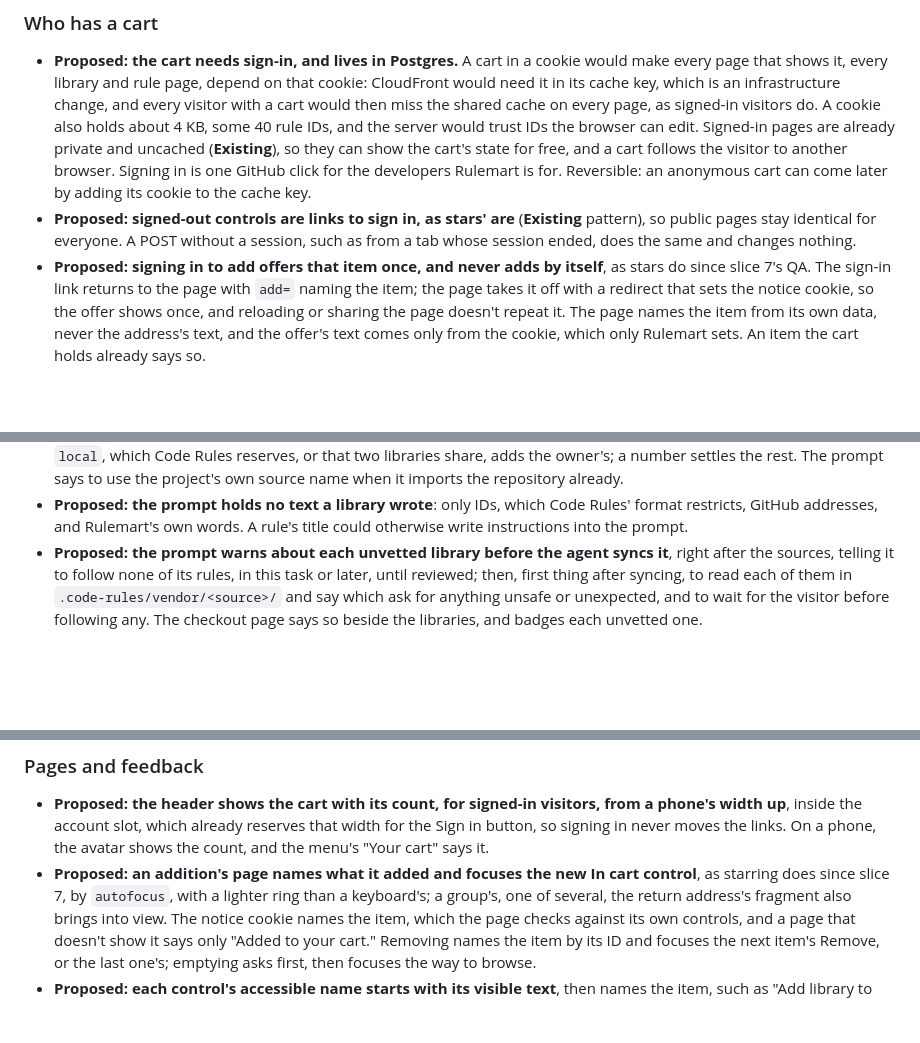
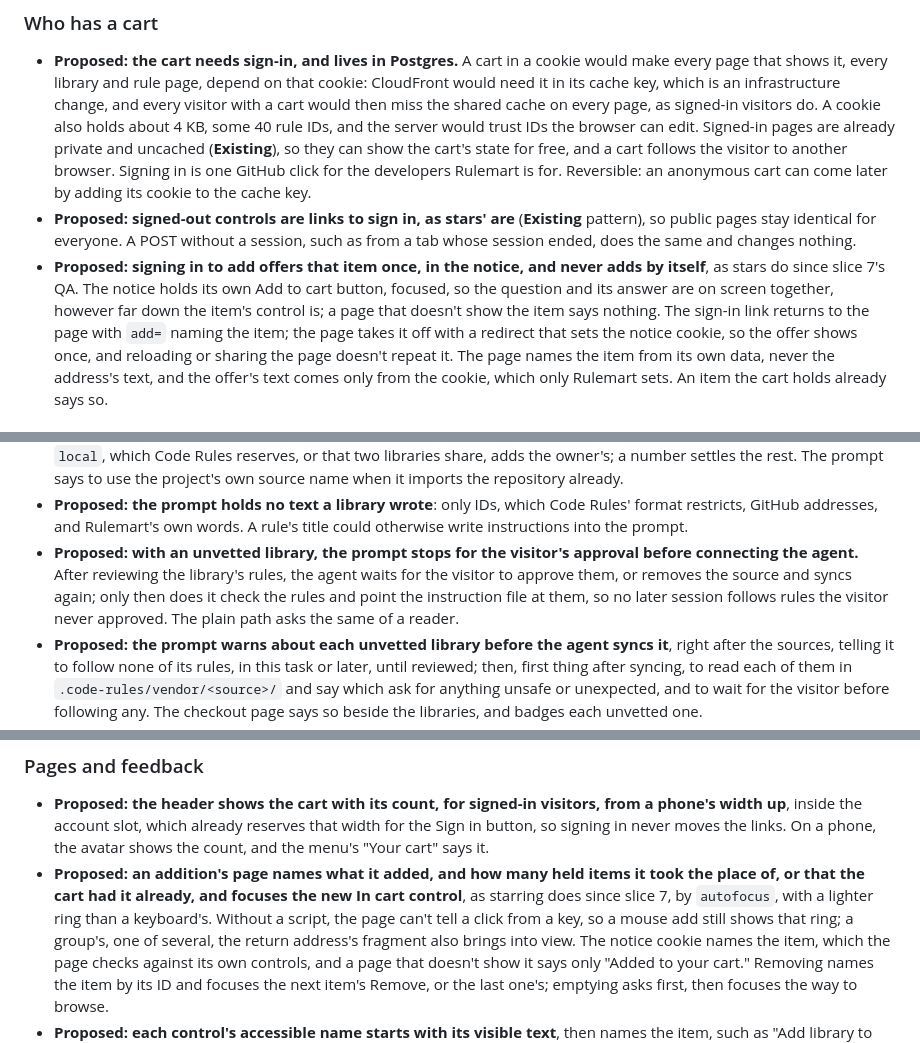
Before and after one commit to fabricahq/rulemart, a Markdown page: _internal/slices/8-cart-and-checkout.md, 3 parts joined by grey strips. GitHub-like rendering; blank space fills up the shorter version.

Commit message:
Document the recheck's changes to the prompt, the offer, and notices
Co-Authored-By: Claude Opus 5.5 <noreply@anthropic.com>

```diff
--- a/_internal/slices/8-cart-and-checkout.md
+++ b/_internal/slices/8-cart-and-checkout.md
@@ -49,7 +49,9 @@ can go in the cart after an explicit confirmation, and that the checkout prompt
 - **Proposed: signed-out controls are links to sign in, as stars' are** (**Existing** pattern), so public pages stay
   identical for everyone. A POST without a session, such as from a tab whose session ended, does the same and changes
   nothing.
-- **Proposed: signing in to add offers that item once, and never adds by itself**, as stars do since slice 7's QA. The
+- **Proposed: signing in to add offers that item once, in the notice, and never adds by itself**, as stars do since
+  slice 7's QA. The notice holds its own Add to cart button, focused, so the question and its answer are on screen
+  together, however far down the item's control is; a page that doesn't show the item says nothing. The
   sign-in link returns to the page with `add=` naming the item; the page takes it off with a redirect that sets the
   notice cookie, so the offer shows once, and reloading or sharing the page doesn't repeat it. The page names the item
   from its own data, never the address's text, and the offer's text comes only from the cookie, which only Rulemart
@@ -120,6 +122,10 @@ can go in the cart after an explicit confirmation, and that the checkout prompt
   The prompt says to use the project's own source name when it imports the repository already.
 - **Proposed: the prompt holds no text a library wrote**: only IDs, which Code Rules' format restricts, GitHub
   addresses, and Rulemart's own words. A rule's title could otherwise write instructions into the prompt.
+- **Proposed: with an unvetted library, the prompt stops for the visitor's approval before connecting the agent.**
+  After reviewing the library's rules, the agent waits for the visitor to approve them, or removes the source and
+  syncs again; only then does it check the rules and point the instruction file at them, so no later session follows
+  rules the visitor never approved. The plain path asks the same of a reader.
 - **Proposed: the prompt warns about each unvetted library before the agent syncs it**, right after the sources,
   telling it to follow none of its rules, in this task or later, until reviewed; then, first thing after syncing, to
   read each of them in `.code-rules/vendor/<source>/` and say which ask for anything unsafe or unexpected, and to wait
@@ -140,8 +146,10 @@ can go in the cart after an explicit confirmation, and that the checkout prompt
 - **Proposed: the header shows the cart with its count, for signed-in visitors, from a phone's width up**, inside the
   account slot, which already reserves that width for the Sign in button, so signing in never moves the links. On a
   phone, the avatar shows the count, and the menu's "Your cart" says it.
-- **Proposed: an addition's page names what it added and focuses the new In cart control**, as starring does since
-  slice 7, by `autofocus`, with a lighter ring than a keyboard's; a group's, one of several, the return address's
+- **Proposed: an addition's page names what it added, and how many held items it took the place of, or that the cart
+  had it already, and focuses the new In cart control**, as starring does since slice 7, by `autofocus`, with a lighter
+  ring than a keyboard's. Without a script, the page can't tell a click from a key, so a mouse add still shows that
+  ring; a group's, one of several, the return address's
   fragment also brings into view. The notice cookie names the item, which the page checks against its own controls,
   and a page that doesn't show it says only "Added to your cart." Removing names the item by its ID and focuses the
   next item's Remove, or the last one's; emptying asks first, then focuses the way to browse.
```
Also changed, not shown: other parts of _internal/slices/8-cart-and-checkout.md (+1 -1 lines).
